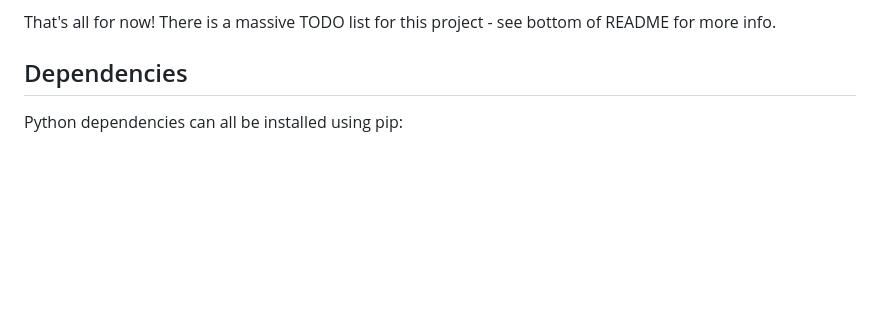
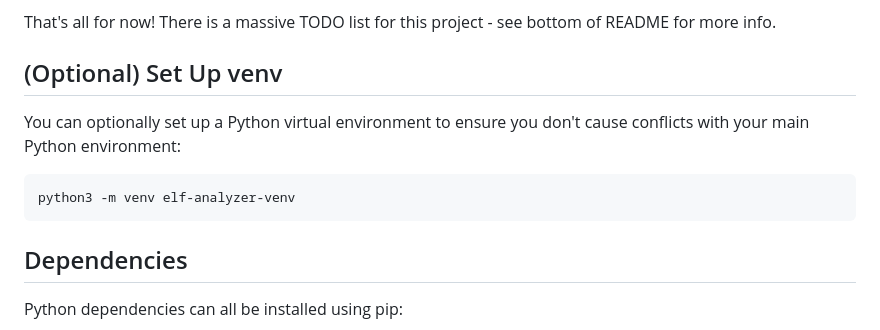
Before and after one commit to ttepatti/elf-analyzer, a Markdown page: README.md, the part around the change. GitHub-like rendering; blank space fills up the shorter version.

Commit message:
Updated README with venv info

````diff
--- a/README.md
+++ b/README.md
@@ -29,6 +29,14 @@ Additional screenshots are included in the [screenshots/ folder](screenshots/REA
 	- Each binary's strings can also be exported to a text file
 
 That's all for now! There is a massive TODO list for this project - see bottom of README for more info.
+
+## (Optional) Set Up venv
+
+You can optionally set up a Python virtual environment to ensure you don't cause conflicts with your main Python environment:
+
+```
+python3 -m venv elf-analyzer-venv
+```
 
 ## Dependencies
 
````
